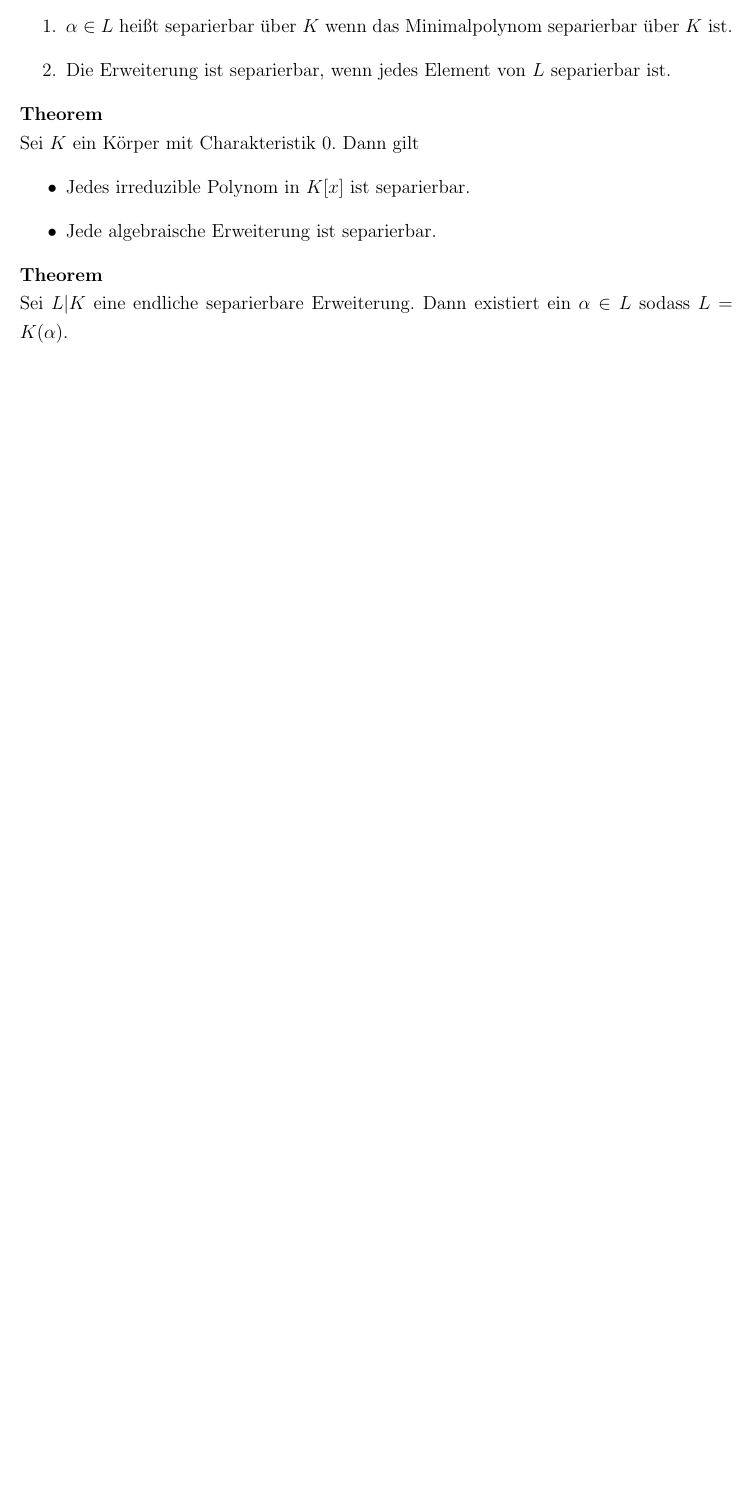
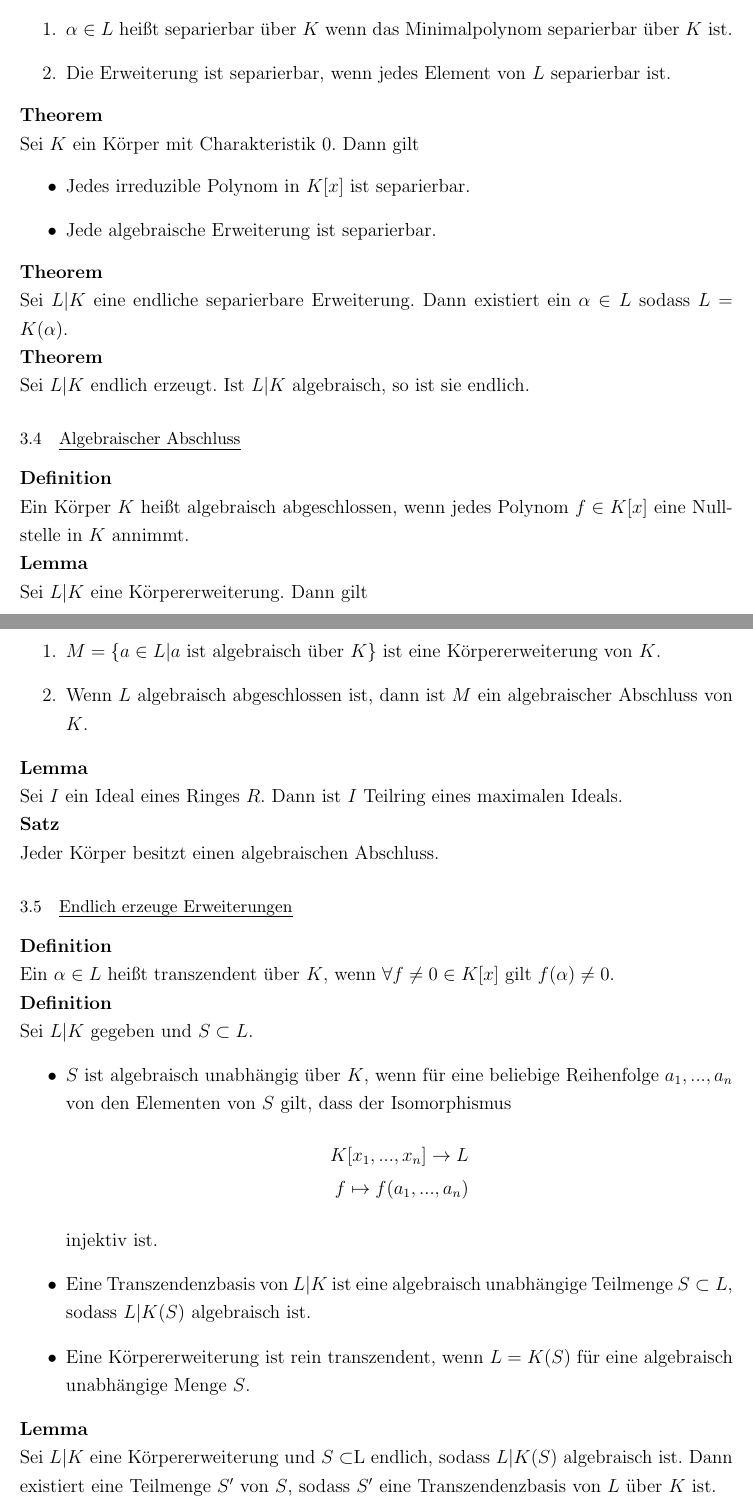
Before and after one commit to lschwartze/semester_5_summaries, a LaTeX document (A/A.tex): part of page 19 of 19 before the commit and two parts of pages 19 and 20 of 22 after it, the two joined at a grey line, cut so that both start at the same text, the shorter picture padded with empty space. Compiled offline with pdfLaTeX.

Commit message:
finish A for week 9

```diff
--- a/A/A.tex
+++ b/A/A.tex
@@ -445,4 +445,34 @@ Sei $K$ ein Körper mit Charakteristik 0. Dann gilt \begin{itemize}
 	\item Jede algebraische Erweiterung ist separierbar.
 \end{itemize}
 \textbf{Theorem}\\
-Sei $L|K$ eine endliche separierbare Erweiterung. Dann existiert ein $\alpha \in L$ sodass $L = K(\alpha)$.
+Sei $L|K$ eine endliche separierbare Erweiterung. Dann existiert ein $\alpha \in L$ sodass $L = K(\alpha)$.\\
+\textbf{Theorem}\\
+Sei $L|K$ endlich erzeugt. Ist $L|K$ algebraisch, so ist sie endlich.
+\subsection{Algebraischer Abschluss}
+\textbf{Definition}\\
+Ein Körper $K$ heißt algebraisch abgeschlossen, wenn jedes Polynom $f \in K[x]$ eine Nullstelle in $K$ annimmt.\\
+\textbf{Lemma}\\
+Sei $L|K$ eine Körpererweiterung. Dann gilt \begin{enumerate}
+	\item $M = \{a \in L | a\text{ ist algebraisch über } K\}$ ist eine Körpererweiterung von $K$.
+	\item Wenn $L$ algebraisch abgeschlossen ist, dann ist $M$ ein algebraischer Abschluss von $K$.
+\end{enumerate}
+\textbf{Lemma}\\
+Sei $I$ ein Ideal eines Ringes $R$. Dann ist $I$ Teilring eines maximalen Ideals.\\
+\textbf{Satz}\\
+Jeder Körper besitzt einen algebraischen Abschluss.
+\subsection{Endlich erzeuge Erweiterungen}
+\textbf{Definition}\\
+Ein $\alpha \in L$ heißt transzendent über $K$, wenn $\forall f\neq 0 \in K[x]$ gilt $f(\alpha) \neq 0$.\\
+\textbf{Definition}\\
+Sei $L|K$ gegeben und $S\subset L$.
+\begin{itemize}
+	\item $S$ ist algebraisch unabhängig über $K$, wenn für eine beliebige Reihenfolge $a_1,...,a_n$ von den Elementen von $S$ gilt, dass der Isomorphismus \begin{align*}
+		K[x_1,...,x_n] \to L\\
+		f \mapsto f(a_1,...,a_n)
+	\end{align*}
+	injektiv ist.
+	\item Eine Transzendenzbasis von $L|K$ ist eine algebraisch unabhängige Teilmenge $S\subset L$, sodass $L|K(S)$ algebraisch ist.
+	\item Eine Körpererweiterung ist rein transzendent, wenn $L=K(S)$ für eine algebraisch unabhängige Menge $S$.
+\end{itemize}
+\textbf{Lemma}\\
+Sei $L|K$ eine Körpererweiterung und $S \subset $L endlich, sodass $L|K(S)$ algebraisch ist. Dann existiert eine Teilmenge $S'$ von $S$, sodass $S'$ eine Transzendenzbasis von $L$ über $K$ ist.\\
@@ -448,0 +483,3 @@ Sei $L|K$ eine endliche separierbare Erweiterung. Dann existiert ein $\alpha \in
+	\mathbb{R}[x] & \overset{\phi}{\to} L\\
+	x & \mapsto x
+\end{align*}
```
Also changed, not shown: A/A.tex (49 more changed lines).
